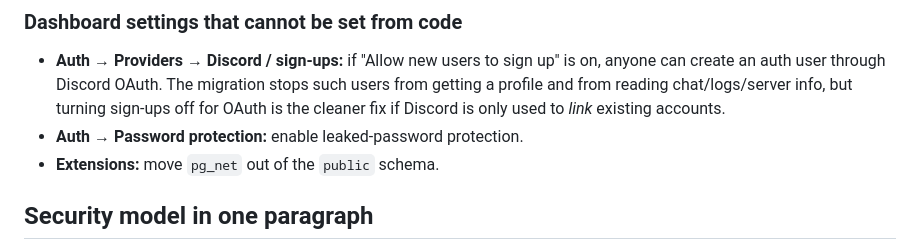
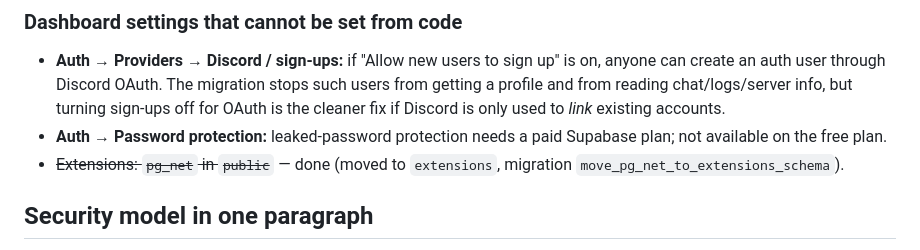
Before and after one commit to xhvsh/miaucraft, a Markdown page: README.md, the part around the change. GitHub-like rendering.

Commit message:
docs: pg_net moved, leaked-password protection is plan-limited
Co-Authored-By: Claude Sonnet 5.5 <noreply@anthropic.com>

```diff
--- a/README.md
+++ b/README.md
@@ -51,8 +51,8 @@ Edge function secrets: `BOT_URL` and `BOT_INTERNAL_SECRET` (optional Discord bot
 ### Dashboard settings that cannot be set from code
 
 - **Auth → Providers → Discord / sign-ups:** if "Allow new users to sign up" is on, anyone can create an auth user through Discord OAuth. The migration stops such users from getting a profile and from reading chat/logs/server info, but turning sign-ups off for OAuth is the cleaner fix if Discord is only used to *link* existing accounts.
-- **Auth → Password protection:** enable leaked-password protection.
-- **Extensions:** move `pg_net` out of the `public` schema.
+- **Auth → Password protection:** leaked-password protection needs a paid Supabase plan; not available on the free plan.
+- ~~Extensions: `pg_net` in `public`~~ — done (moved to `extensions`, migration `move_pg_net_to_extensions_schema`).
 
 ## Security model in one paragraph
 
```
Also changed, not shown: docs/SECURITY-AUDIT.md (+2 -2 lines).
